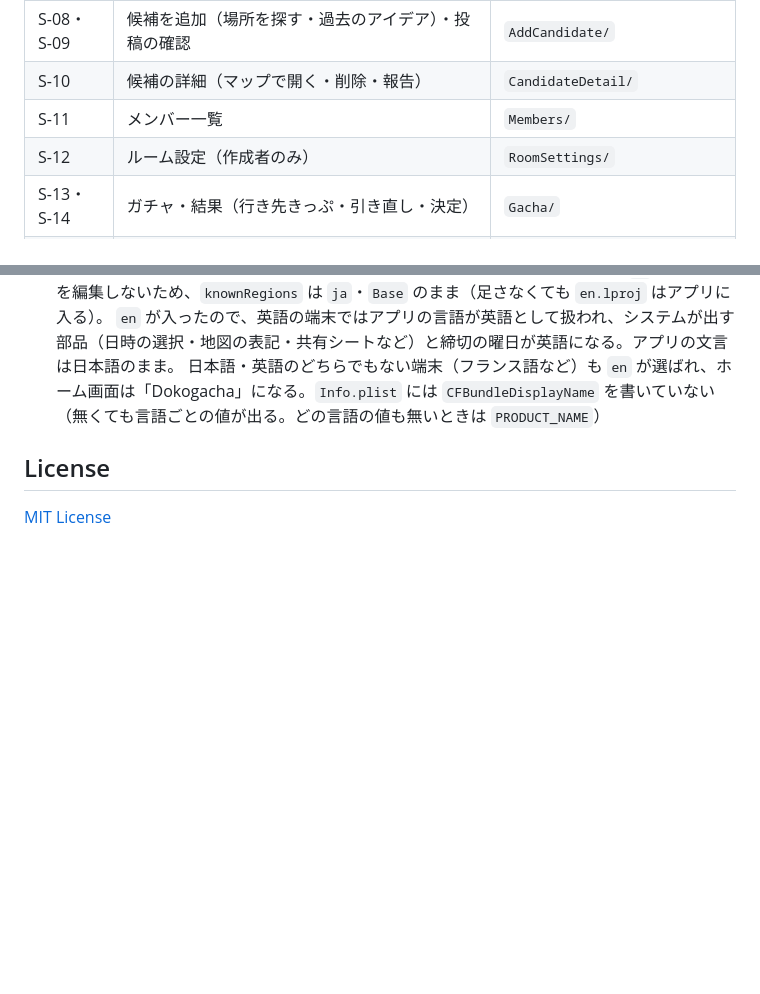
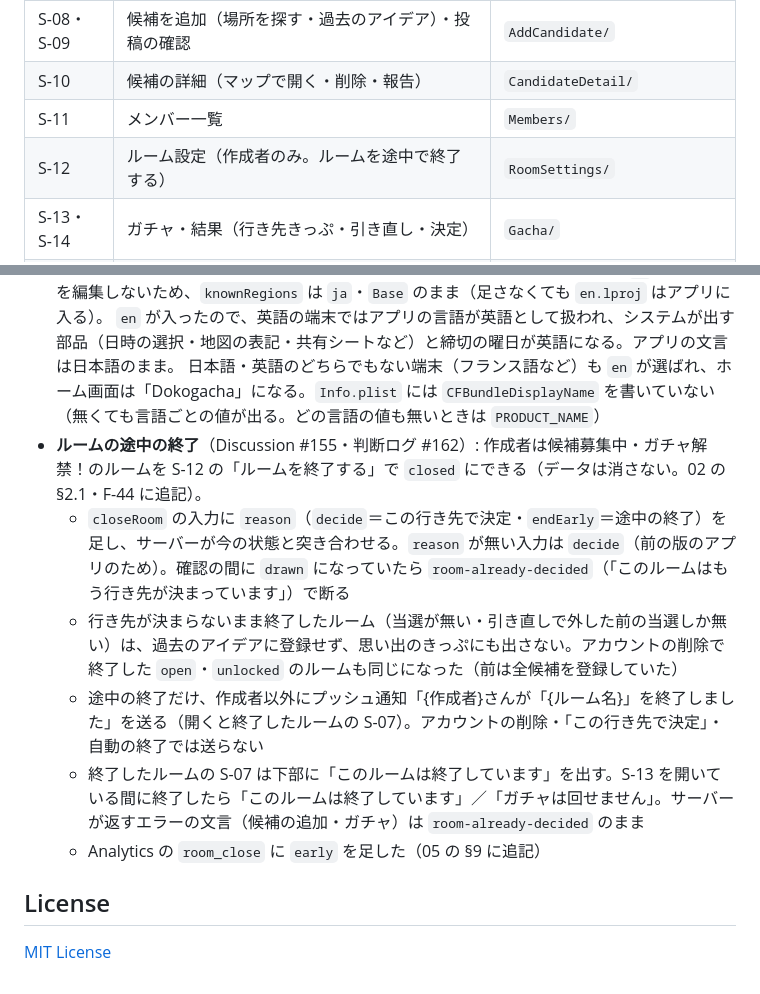
Before and after one commit to shariverse/dokogacha-app-ios, a Markdown page: README.md, 2 parts joined by grey strips. Rendered like a GitHub page; blank space fills up the shorter version.

Commit message:
[docs] README の実装で決めたことにルームの途中の終了を書く

```diff
--- a/README.md
+++ b/README.md
@@ -26,7 +26,7 @@
 | S-08・S-09 | 候補を追加（場所を探す・過去のアイデア）・投稿の確認 | `AddCandidate/` |
 | S-10 | 候補の詳細（マップで開く・削除・報告） | `CandidateDetail/` |
 | S-11 | メンバー一覧 | `Members/` |
-| S-12 | ルーム設定（作成者のみ） | `RoomSettings/` |
+| S-12 | ルーム設定（作成者のみ。ルームを途中で終了する） | `RoomSettings/` |
 | S-13・S-14 | ガチャ・結果（行き先きっぷ・引き直し・決定） | `Gacha/` |
 | S-15 | 設定（表示名・Apple の連携・広告非表示・アカウントの削除・ライセンス） | `Settings/` |
 
@@ -270,6 +270,12 @@ body=$(gh pr view <番号> --json body -q .body) &&
   開発言語が日本語なので、足したローカライズは `en`。pbxproj を編集しないため、`knownRegions` は `ja`・`Base` のまま（足さなくても `en.lproj` はアプリに入る）。
   `en` が入ったので、英語の端末ではアプリの言語が英語として扱われ、システムが出す部品（日時の選択・地図の表記・共有シートなど）と締切の曜日が英語になる。アプリの文言は日本語のまま。
   日本語・英語のどちらでもない端末（フランス語など）も `en` が選ばれ、ホーム画面は「Dokogacha」になる。`Info.plist` には `CFBundleDisplayName` を書いていない（無くても言語ごとの値が出る。どの言語の値も無いときは `PRODUCT_NAME`）
+- **ルームの途中の終了**（Discussion #155・判断ログ #162）: 作成者は候補募集中・ガチャ解禁！のルームを S-12 の「ルームを終了する」で `closed` にできる（データは消さない。02 の §2.1・F-44 に追記）。
+  - `closeRoom` の入力に `reason`（`decide`＝この行き先で決定・`endEarly`＝途中の終了）を足し、サーバーが今の状態と突き合わせる。`reason` が無い入力は `decide`（前の版のアプリのため）。確認の間に `drawn` になっていたら `room-already-decided`（「このルームはもう行き先が決まっています」）で断る
+  - 行き先が決まらないまま終了したルーム（当選が無い・引き直しで外した前の当選しか無い）は、過去のアイデアに登録せず、思い出のきっぷにも出さない。アカウントの削除で終了した `open`・`unlocked` のルームも同じになった（前は全候補を登録していた）
+  - 途中の終了だけ、作成者以外にプッシュ通知「{作成者}さんが「{ルーム名}」を終了しました」を送る（開くと終了したルームの S-07）。アカウントの削除・「この行き先で決定」・自動の終了では送らない
+  - 終了したルームの S-07 は下部に「このルームは終了しています」を出す。S-13 を開いている間に終了したら「このルームは終了しています」／「ガチャは回せません」。サーバーが返すエラーの文言（候補の追加・ガチャ）は `room-already-decided` のまま
+  - Analytics の `room_close` に `early` を足した（05 の §9 に追記）
 
 ## License
 
```
